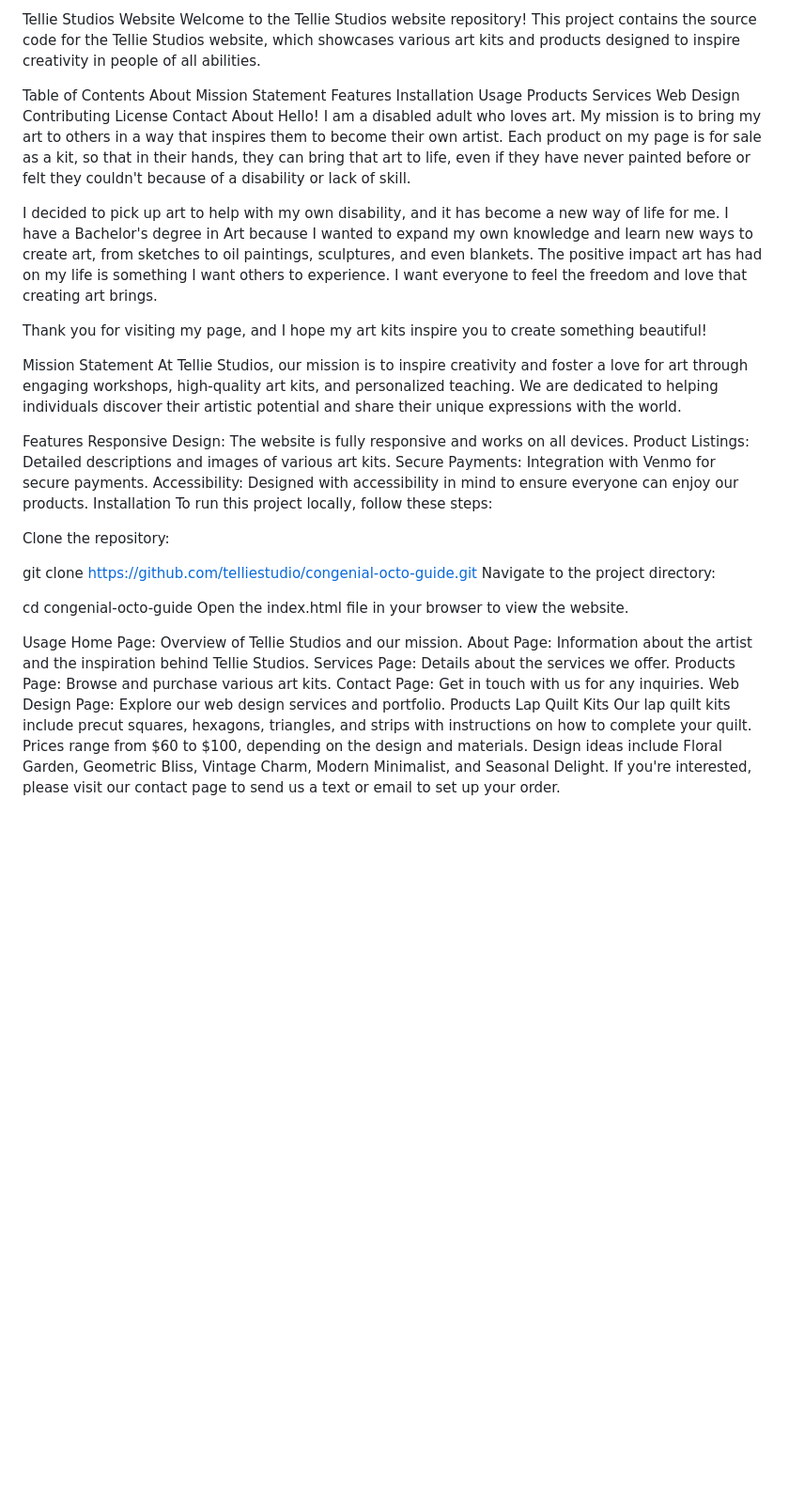
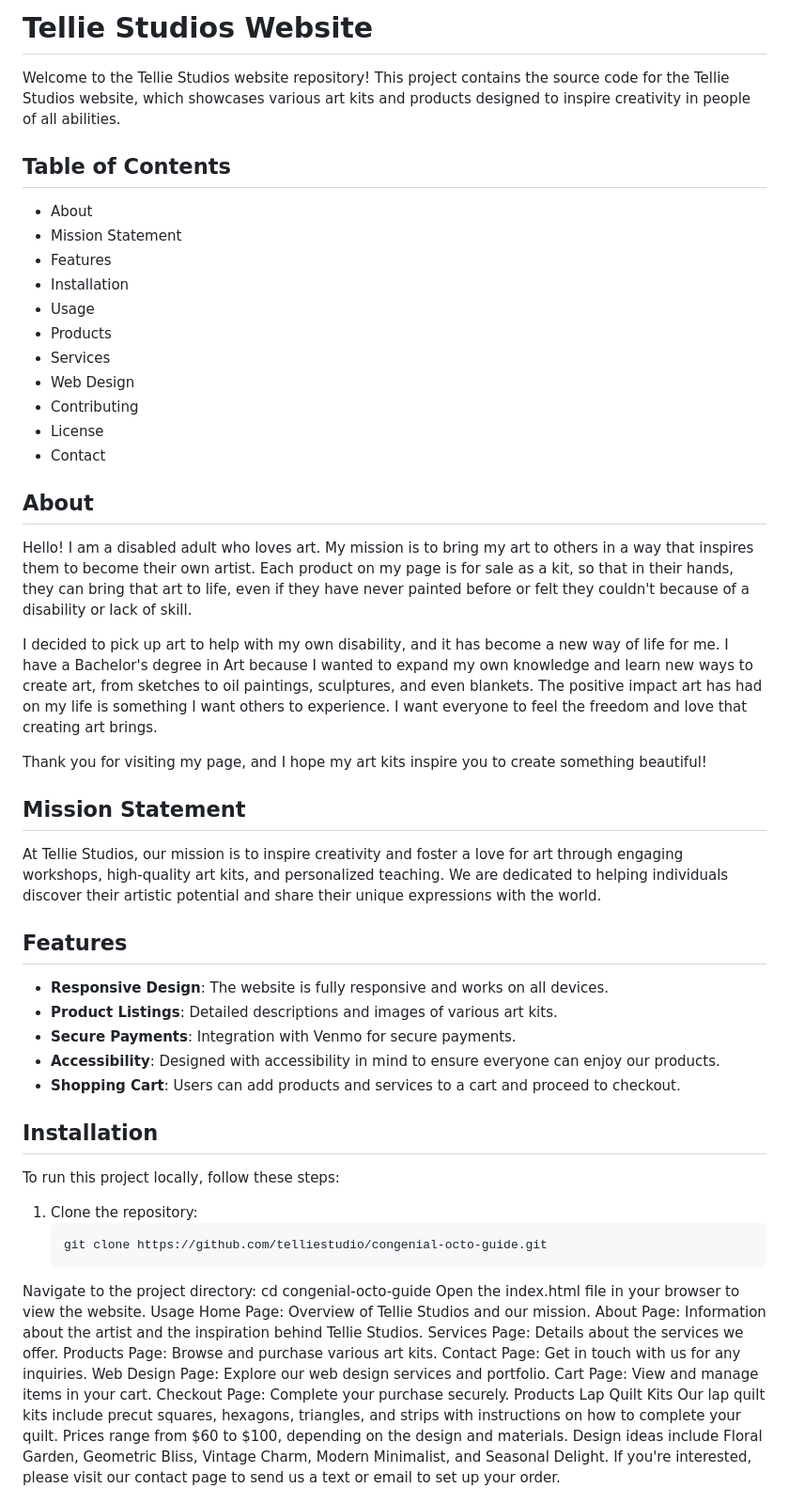
Before and after one commit to telliestudio/tellie-studios, a Markdown page: README.md, the part around the change. Shown: that part at 94% size. Drawn GitHub-style; blank space fills up the shorter version.

````diff
--- a/README.md
+++ b/README.md
@@ -1,44 +1,46 @@
-Tellie Studios Website
+# Tellie Studios Website
+
 Welcome to the Tellie Studios website repository! This project contains the source code for the Tellie Studios website, which showcases various art kits and products designed to inspire creativity in people of all abilities.
 
-Table of Contents
-About
-Mission Statement
-Features
-Installation
-Usage
-Products
-Services
-Web Design
-Contributing
-License
-Contact
-About
+## Table of Contents
+- About
+- Mission Statement
+- Features
+- Installation
+- Usage
+- Products
+- Services
+- Web Design
+- Contributing
+- License
+- Contact
+
+## About
 Hello! I am a disabled adult who loves art. My mission is to bring my art to others in a way that inspires them to become their own artist. Each product on my page is for sale as a kit, so that in their hands, they can bring that art to life, even if they have never painted before or felt they couldn't because of a disability or lack of skill.
 
 I decided to pick up art to help with my own disability, and it has become a new way of life for me. I have a Bachelor's degree in Art because I wanted to expand my own knowledge and learn new ways to create art, from sketches to oil paintings, sculptures, and even blankets. The positive impact art has had on my life is something I want others to experience. I want everyone to feel the freedom and love that creating art brings.
 
 Thank you for visiting my page, and I hope my art kits inspire you to create something beautiful!
 
-Mission Statement
+## Mission Statement
 At Tellie Studios, our mission is to inspire creativity and foster a love for art through engaging workshops, high-quality art kits, and personalized teaching. We are dedicated to helping individuals discover their artistic potential and share their unique expressions with the world.
 
-Features
-Responsive Design: The website is fully responsive and works on all devices.
-Product Listings: Detailed descriptions and images of various art kits.
-Secure Payments: Integration with Venmo for secure payments.
-Accessibility: Designed with accessibility in mind to ensure everyone can enjoy our products.
-Installation
+## Features
+- **Responsive Design**: The website is fully responsive and works on all devices.
+- **Product Listings**: Detailed descriptions and images of various art kits.
+- **Secure Payments**: Integration with Venmo for secure payments.
+- **Accessibility**: Designed with accessibility in mind to ensure everyone can enjoy our products.
+- **Shopping Cart**: Users can add products and services to a cart and proceed to checkout.
+
+## Installation
 To run this project locally, follow these steps:
 
-Clone the repository:
-
-git clone https://github.com/telliestudio/congenial-octo-guide.git
+1. Clone the repository:
+   ```bash
+   git clone https://github.com/telliestudio/congenial-octo-guide.git
 Navigate to the project directory:
-
 cd congenial-octo-guide
 Open the index.html file in your browser to view the website.
-
 Usage
 Home Page: Overview of Tellie Studios and our mission.
 About Page: Information about the artist and the inspiration behind Tellie Studios.
@@ -46,6 +48,8 @@ Services Page: Details about the services we offer.
 Products Page: Browse and purchase various art kits.
 Contact Page: Get in touch with us for any inquiries.
 Web Design Page: Explore our web design services and portfolio.
+Cart Page: View and manage items in your cart.
+Checkout Page: Complete your purchase securely.
 Products
 Lap Quilt Kits
 Our lap quilt kits include precut squares, hexagons, triangles, and strips with instructions on how to complete your quilt. Prices range from $60 to $100, depending on the design and materials. Design ideas include Floral Garden, Geometric Bliss, Vintage Charm, Modern Minimalist, and Seasonal Delight. If you're interested, please visit our contact page to send us a text or email to set up your order.
````
